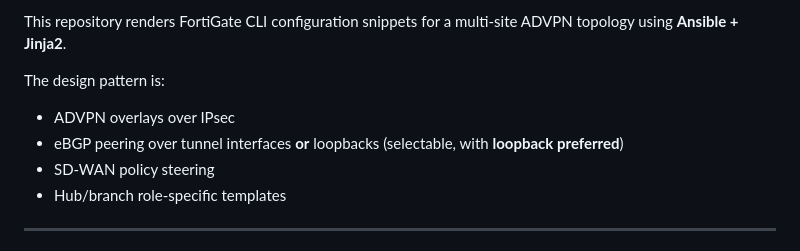
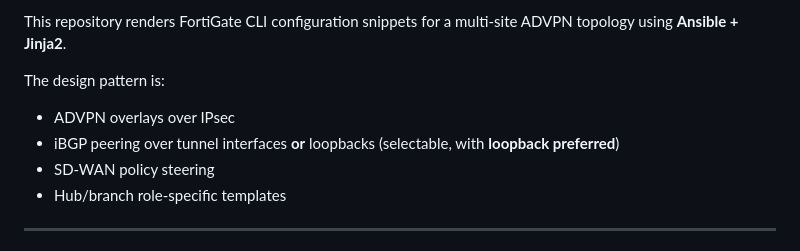
Before and after one commit to dustinreeves/advpn-ansible-dcr, a Markdown page: README.md, the part around the change. GitHub-like rendering.

Commit message:
Add iBGP peering option to design pattern
Updated the design pattern description to include iBGP peering.

```diff
--- a/README.md
+++ b/README.md
@@ -5,7 +5,7 @@ This repository renders FortiGate CLI configuration snippets for a multi-site AD
 
 The design pattern is:
 - ADVPN overlays over IPsec
-- eBGP peering over tunnel interfaces **or** loopbacks (selectable, with **loopback preferred**)
+- iBGP peering over tunnel interfaces **or** loopbacks (selectable, with **loopback preferred**)
 - SD-WAN policy steering
 - Hub/branch role-specific templates
 
```
